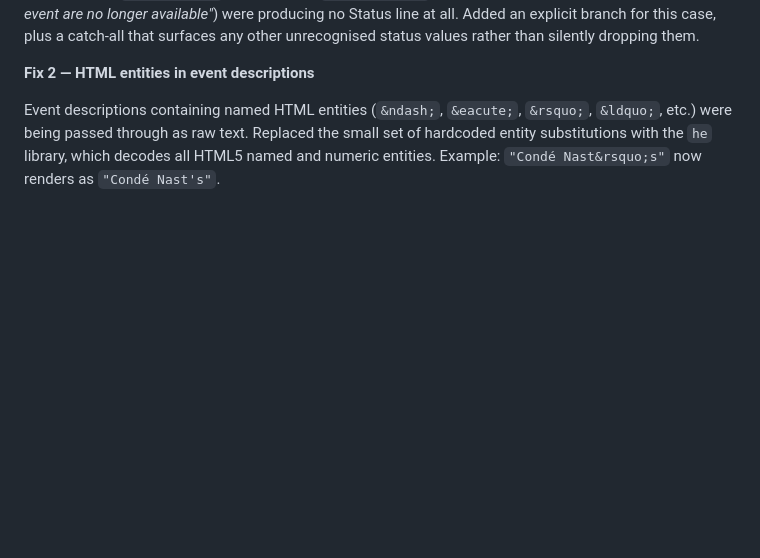
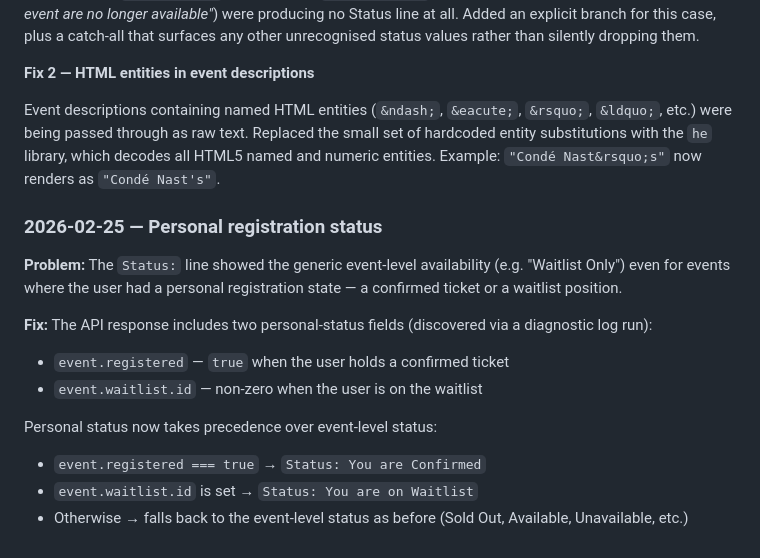
Before and after one commit to sbrand-claudecode/quin-calendar, a Markdown page: README.md, the part around the change. Rendered like a GitHub page; blank space fills up the shorter version.

Commit message:
Update README changelog with personal registration status fix
Co-Authored-By: Claude Sonnet 4.6 <noreply@anthropic.com>

```diff
--- a/README.md
+++ b/README.md
@@ -119,3 +119,16 @@ Events whose `availability` field contains `"unavailable"` (e.g. *"Event Unavail
 **Fix 2 — HTML entities in event descriptions**
 
 Event descriptions containing named HTML entities (`&ndash;`, `&eacute;`, `&rsquo;`, `&ldquo;`, etc.) were being passed through as raw text. Replaced the small set of hardcoded entity substitutions with the `he` library, which decodes all HTML5 named and numeric entities. Example: `"Condé Nast&rsquo;s"` now renders as `"Condé Nast's"`.
+
+### 2026-02-25 — Personal registration status
+
+**Problem:** The `Status:` line showed the generic event-level availability (e.g. "Waitlist Only") even for events where the user had a personal registration state — a confirmed ticket or a waitlist position.
+
+**Fix:** The API response includes two personal-status fields (discovered via a diagnostic log run):
+- `event.registered` — `true` when the user holds a confirmed ticket
+- `event.waitlist.id` — non-zero when the user is on the waitlist
+
+Personal status now takes precedence over event-level status:
+- `event.registered === true` → `Status: You are Confirmed`
+- `event.waitlist.id` is set → `Status: You are on Waitlist`
+- Otherwise → falls back to the event-level status as before (Sold Out, Available, Unavailable, etc.)
```
